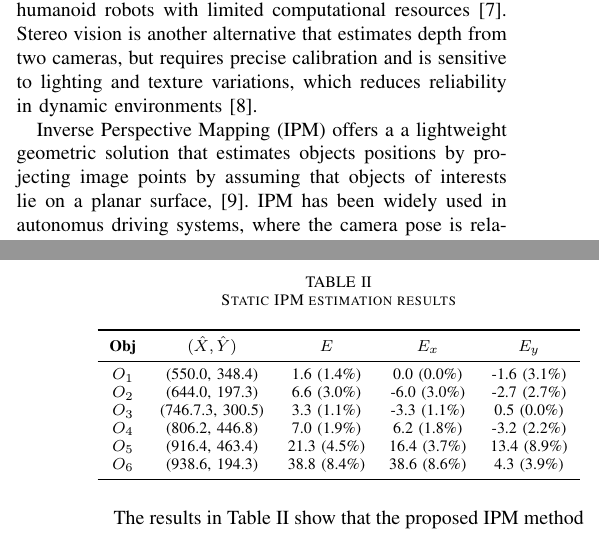
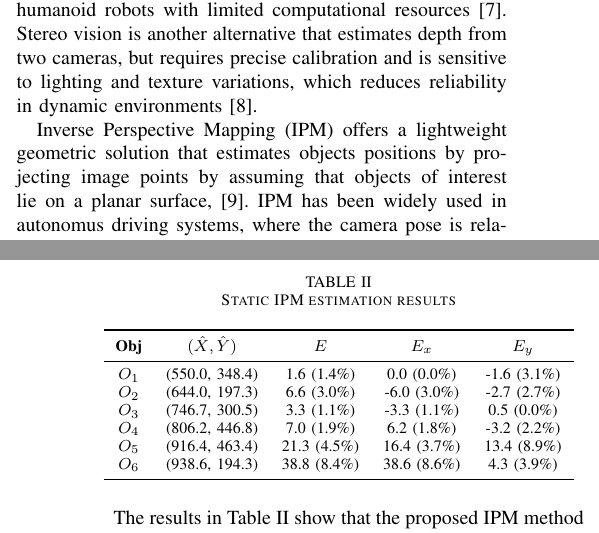
Before and after one commit to FaaizHaikal/my-thesis, a LaTeX document (main.tex): two parts of the columns of pages 1 and 6 of 8, joined at a grey line, cut so that both start at the same text. Compiled offline with pdfLaTeX.

Commit message:
fix: typo and grammar

```diff
--- a/main.tex
+++ b/main.tex
@@ -562,8 +562,8 @@ data, making it difficult to deploy on humanoid robots with limited computationa
 Stereo vision is another alternative that estimates depth from two cameras, but requires precise calibration
 and is sensitive to lighting and texture variations, which reduces reliability in dynamic environments \cite{Kok2019}.
 
-Inverse Perspective Mapping (IPM) offers a a lightweight geometric solution that estimates
-objects positions by projecting image points by assuming that objects of interests lie on a planar surface, \cite{Li2024}.
+Inverse Perspective Mapping (IPM) offers a lightweight geometric solution that estimates
+objects positions by projecting image points by assuming that objects of interest lie on a planar surface, \cite{Li2024}.
 IPM has been widely used in autonomus driving systems, where the camera pose is relatively fixed \cite{Bertozzi1998}.
 However, implementing IPM to humanoid robots is more challenging because the camera pose change continuously due
 to body posture changes \cite{Dias2024}.
@@ -1088,7 +1088,7 @@ reported in both absolute and percentage forms.
 \midrule
 $O_1$ & (550.0, 348.4) & 1.6 (1.4\%) & 0.0 (0.0\%) & -1.6 (3.1\%) \\
 $O_2$ & (644.0, 197.3) & 6.6 (3.0\%) & -6.0 (3.0\%) & -2.7 (2.7\%) \\
-$O_3$ & (746.7.3, 300.5) & 3.3 (1.1\%) & -3.3 (1.1\%) & 0.5 (0.0\%) \\
+$O_3$ & (746.7, 300.5) & 3.3 (1.1\%) & -3.3 (1.1\%) & 0.5 (0.0\%) \\
 $O_4$ & (806.2, 446.8) & 7.0 (1.9\%) & 6.2 (1.8\%) & -3.2 (2.2\%) \\
 $O_5$ & (916.4, 463.4) & 21.3 (4.5\%) & 16.4 (3.7\%) & 13.4 (8.9\%) \\
 $O_6$ & (938.6, 194.3) & 38.8 (8.4\%) & 38.6 (8.6\%) & 4.3 (3.9\%) \\
```
Also changed, not shown: main.tex (8 more changed lines).
